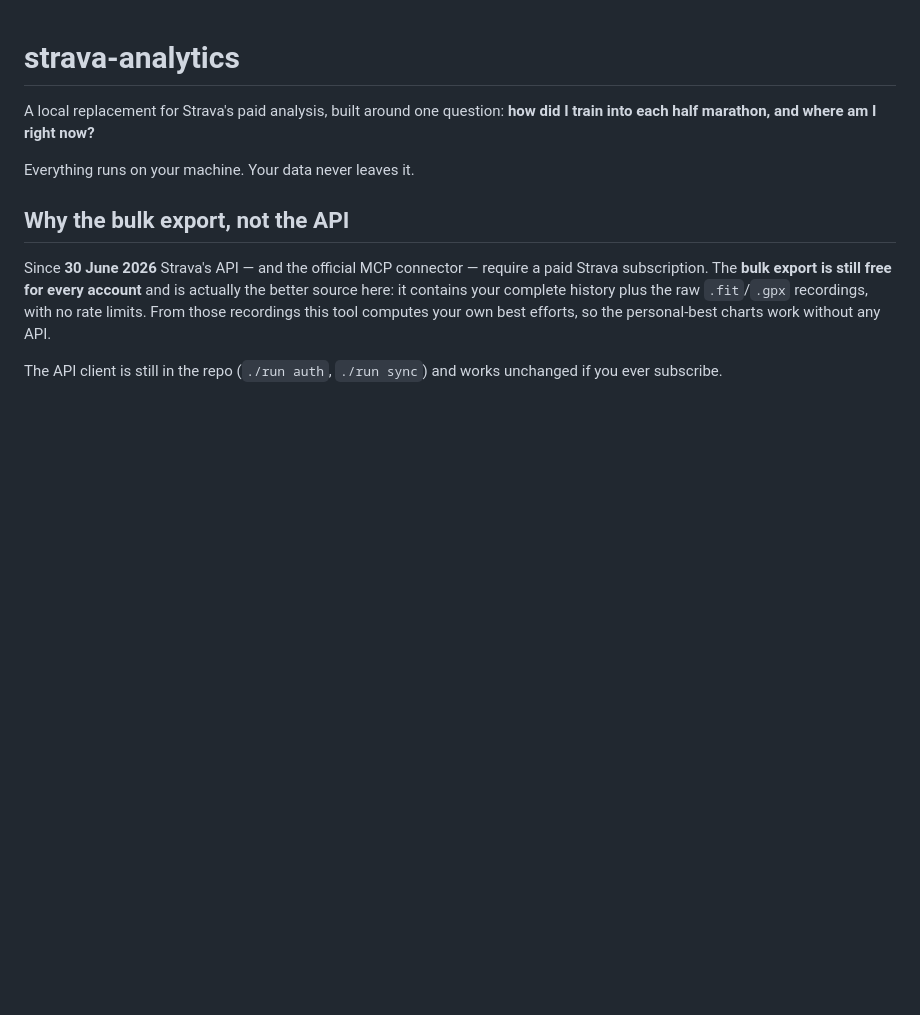
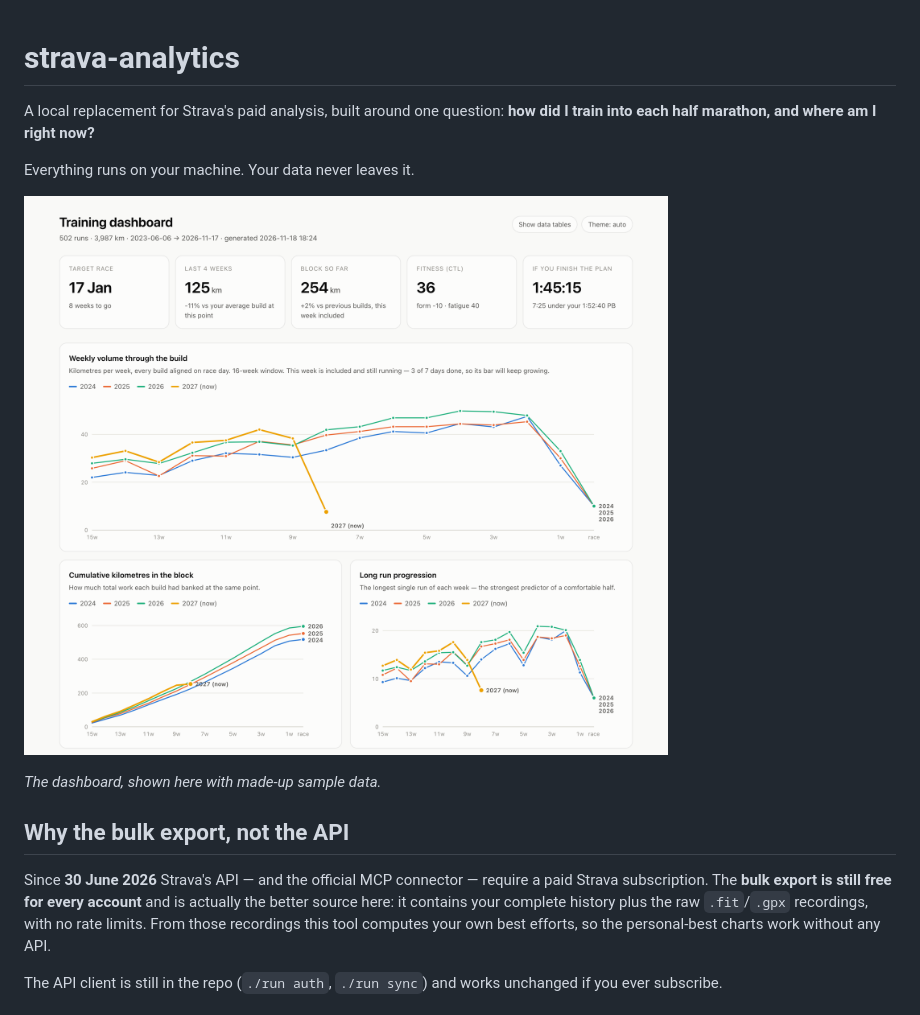
Before and after one commit to gtrueb/strava-analytics, a Markdown page: README.md, the part around the change. Rendered like a GitHub page; pictures changed too: docs/dashboard.png (added); blank space fills up the shorter version.

Commit message:
docs: add dashboard screenshot with sample data

```diff
--- a/README.md
+++ b/README.md
@@ -4,6 +4,10 @@ A local replacement for Strava's paid analysis, built around one question:
 **how did I train into each half marathon, and where am I right now?**
 
 Everything runs on your machine. Your data never leaves it.
+
+![Training dashboard with weekly volume, cumulative kilometres and long run charts](docs/dashboard.png)
+
+*The dashboard, shown here with made-up sample data.*
 
 ## Why the bulk export, not the API
 
```
